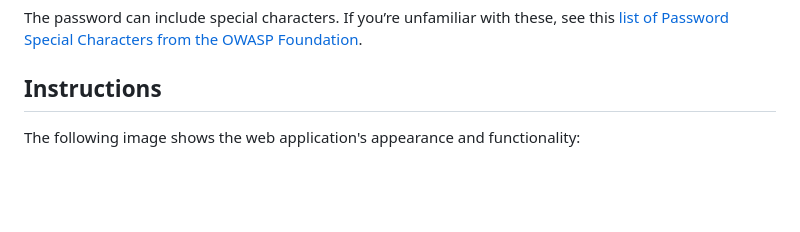
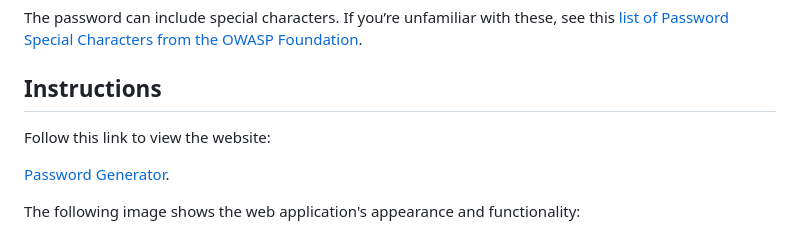
Before and after one commit to Computastar/Module-5-Passord-Generator, a Markdown page: README.md, the part around the change. Drawn GitHub-style; blank space fills up the shorter version.

```diff
--- a/README.md
+++ b/README.md
@@ -14,6 +14,10 @@ This week’s challenge is to create an application that an employee can use to
 The password can include special characters. If you’re unfamiliar with these, see this [list of Password Special Characters from the OWASP Foundation](https://www.owasp.org/index.php/Password_special_characters).
 
 ## Instructions
+
+Follow this link to view the website:
+
+[Password Generator](https://computastar.github.io/Module-5-Password-Generator/).
 
 The following image shows the web application's appearance and functionality:
 
```
